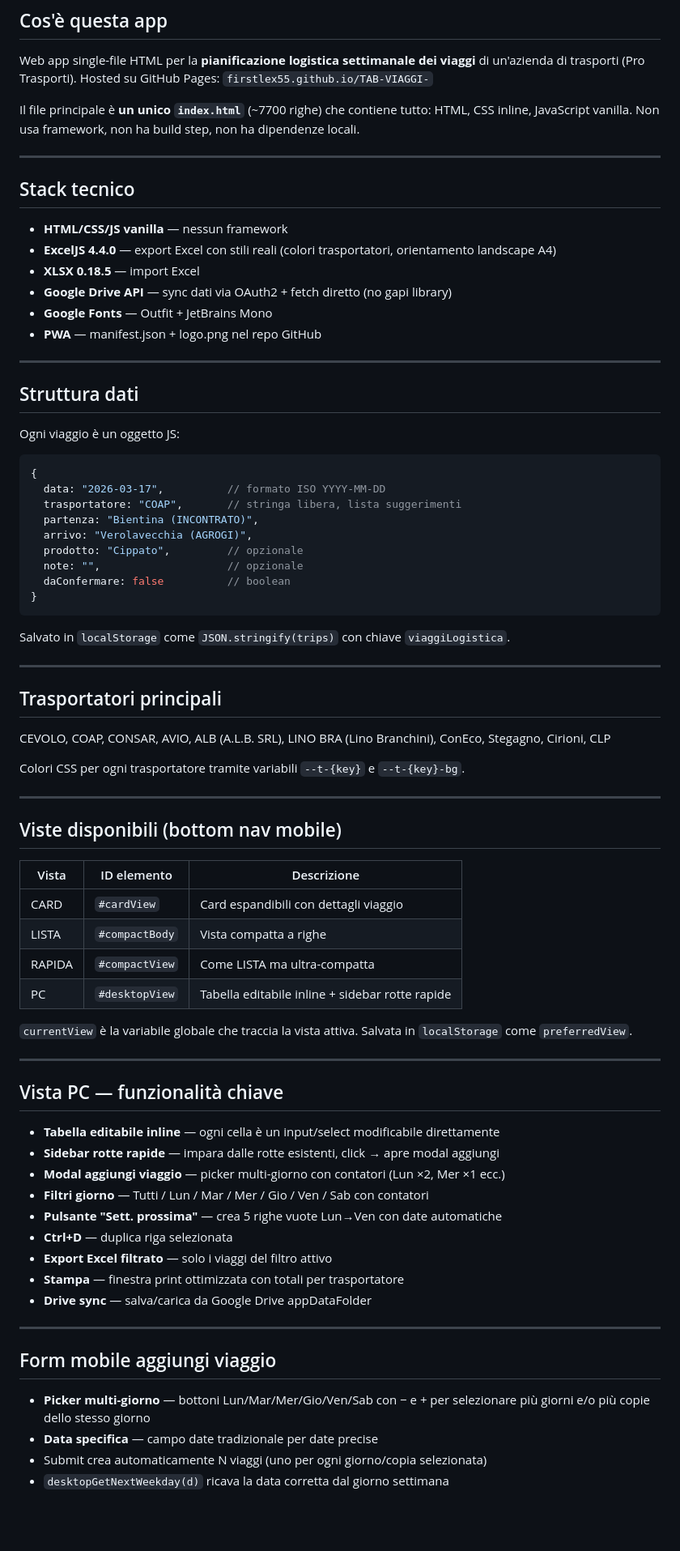
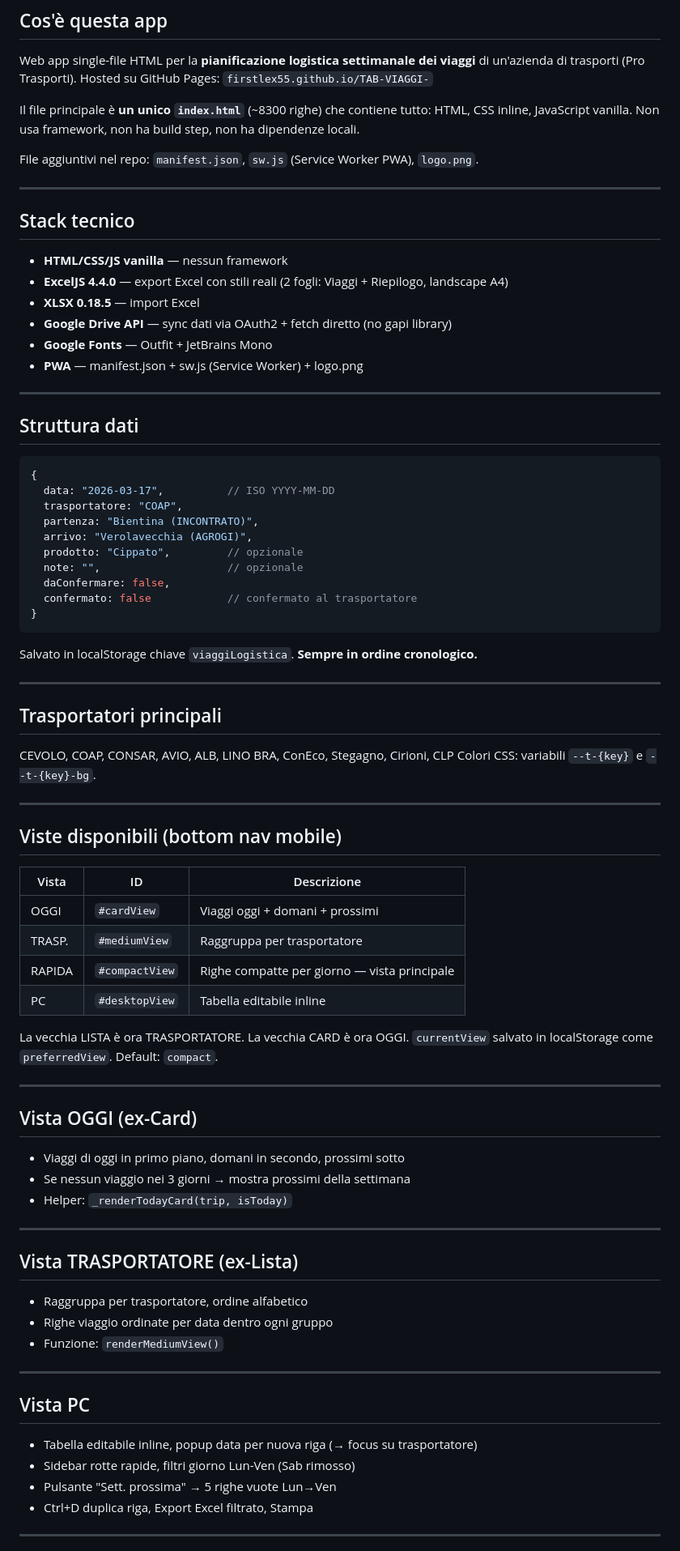
Before and after one commit to firstlex55/TAB-VIAGGI-, a Markdown page: PROJECT.md, the part around one of its changes. Shown at 81% size. Rendered like a GitHub page; blank space fills up the shorter version.

````diff
--- a/PROJECT.md
+++ b/PROJECT.md
@@ -3,72 +3,77 @@
 ## Cos'è questa app
 Web app single-file HTML per la **pianificazione logistica settimanale dei viaggi** di un'azienda di trasporti (Pro Trasporti). Hosted su GitHub Pages: `firstlex55.github.io/TAB-VIAGGI-`
 
-Il file principale è **un unico `index.html`** (~7700 righe) che contiene tutto: HTML, CSS inline, JavaScript vanilla. Non usa framework, non ha build step, non ha dipendenze locali.
+Il file principale è **un unico `index.html`** (~8300 righe) che contiene tutto: HTML, CSS inline, JavaScript vanilla. Non usa framework, non ha build step, non ha dipendenze locali.
+
+File aggiuntivi nel repo: `manifest.json`, `sw.js` (Service Worker PWA), `logo.png`.
 
 ---
 
 ## Stack tecnico
 - **HTML/CSS/JS vanilla** — nessun framework
-- **ExcelJS 4.4.0** — export Excel con stili reali (colori trasportatori, orientamento landscape A4)
+- **ExcelJS 4.4.0** — export Excel con stili reali (2 fogli: Viaggi + Riepilogo, landscape A4)
 - **XLSX 0.18.5** — import Excel
 - **Google Drive API** — sync dati via OAuth2 + fetch diretto (no gapi library)
 - **Google Fonts** — Outfit + JetBrains Mono
-- **PWA** — manifest.json + logo.png nel repo GitHub
+- **PWA** — manifest.json + sw.js (Service Worker) + logo.png
 
 ---
 
 ## Struttura dati
-Ogni viaggio è un oggetto JS:
 ```js
 {
-  data: "2026-03-17",          // formato ISO YYYY-MM-DD
-  trasportatore: "COAP",       // stringa libera, lista suggerimenti
+  data: "2026-03-17",          // ISO YYYY-MM-DD
+  trasportatore: "COAP",
   partenza: "Bientina (INCONTRATO)",
   arrivo: "Verolavecchia (AGROGI)",
   prodotto: "Cippato",         // opzionale
   note: "",                    // opzionale
-  daConfermare: false          // boolean
+  daConfermare: false,
+  confermato: false            // confermato al trasportatore
 }
 ```
-
-Salvato in `localStorage` come `JSON.stringify(trips)` con chiave `viaggiLogistica`.
+Salvato in localStorage chiave `viaggiLogistica`. **Sempre in ordine cronologico.**
 
 ---
 
 ## Trasportatori principali
-CEVOLO, COAP, CONSAR, AVIO, ALB (A.L.B. SRL), LINO BRA (Lino Branchini), ConEco, Stegagno, Cirioni, CLP
-
-Colori CSS per ogni trasportatore tramite variabili `--t-{key}` e `--t-{key}-bg`.
+CEVOLO, COAP, CONSAR, AVIO, ALB, LINO BRA, ConEco, Stegagno, Cirioni, CLP
+Colori CSS: variabili `--t-{key}` e `--t-{key}-bg`.
 
 ---
 
 ## Viste disponibili (bottom nav mobile)
-| Vista | ID elemento | Descrizione |
-|-------|-------------|-------------|
-| CARD | `#cardView` | Card espandibili con dettagli viaggio |
-| LISTA | `#compactBody` | Vista compatta a righe |
-| RAPIDA | `#compactView` | Come LISTA ma ultra-compatta |
-| PC | `#desktopView` | Tabella editabile inline + sidebar rotte rapide |
+| Vista | ID | Descrizione |
+|-------|----|-------------|
+| OGGI | `#cardView` | Viaggi oggi + domani + prossimi |
+| TRASP. | `#mediumView` | Raggruppa per trasportatore |
+| RAPIDA | `#compactView` | Righe compatte per giorno — vista principale |
+| PC | `#desktopView` | Tabella editabile inline |
 
-`currentView` è la variabile globale che traccia la vista attiva. Salvata in `localStorage` come `preferredView`.
+La vecchia LISTA è ora TRASPORTATORE. La vecchia CARD è ora OGGI.
+`currentView` salvato in localStorage come `preferredView`. Default: `compact`.
 
 ---
 
-## Vista PC — funzionalità chiave
-- **Tabella editabile inline** — ogni cella è un input/select modificabile direttamente
-- **Sidebar rotte rapide** — impara dalle rotte esistenti, click → apre modal aggiungi
-- **Modal aggiungi viaggio** — picker multi-giorno con contatori (Lun ×2, Mer ×1 ecc.)
-- **Filtri giorno** — Tutti / Lun / Mar / Mer / Gio / Ven / Sab con contatori
-- **Pulsante "Sett. prossima"** — crea 5 righe vuote Lun→Ven con date automatiche
-- **Ctrl+D** — duplica riga selezionata
-- **Export Excel filtrato** — solo i viaggi del filtro attivo
-- **Stampa** — finestra print ottimizzata con totali per trasportatore
-- **Drive sync** — salva/carica da Google Drive appDataFolder
+## Vista OGGI (ex-Card)
+- Viaggi di oggi in primo piano, domani in secondo, prossimi sotto
+- Se nessun viaggio nei 3 giorni → mostra prossimi della settimana
+- Helper: `_renderTodayCard(trip, isToday)`
 
 ---
 
-## Form mobile aggiungi viaggio
-- **Picker multi-giorno** — bottoni Lun/Mar/Mer/Gio/Ven/Sab con − e + per selezionare più giorni e/o più copie dello stesso giorno
-- **Data specifica** — campo date tradizionale per date precise
-- Submit crea automaticamente N viaggi (uno per ogni giorno/copia selezionata)
-- `desktopGetNextWeekday(d)` ricava la data corretta dal giorno settimana
+## Vista TRASPORTATORE (ex-Lista)
+- Raggruppa per trasportatore, ordine alfabetico
+- Righe viaggio ordinate per data dentro ogni gruppo
+- Funzione: `renderMediumView()`
+
+---
+
+## Vista PC
+- Tabella editabile inline, popup data per nuova riga (→ focus su trasportatore)
+- Sidebar rotte rapide, filtri giorno Lun-Ven (Sab rimosso)
+- Pulsante "Sett. prossima" → 5 righe vuote Lun→Ven
+- Ctrl+D duplica riga, Export Excel filtrato, Stampa
+
+---
+
````
Also changed, not shown: other parts of PROJECT.md (+91 -92 lines).
